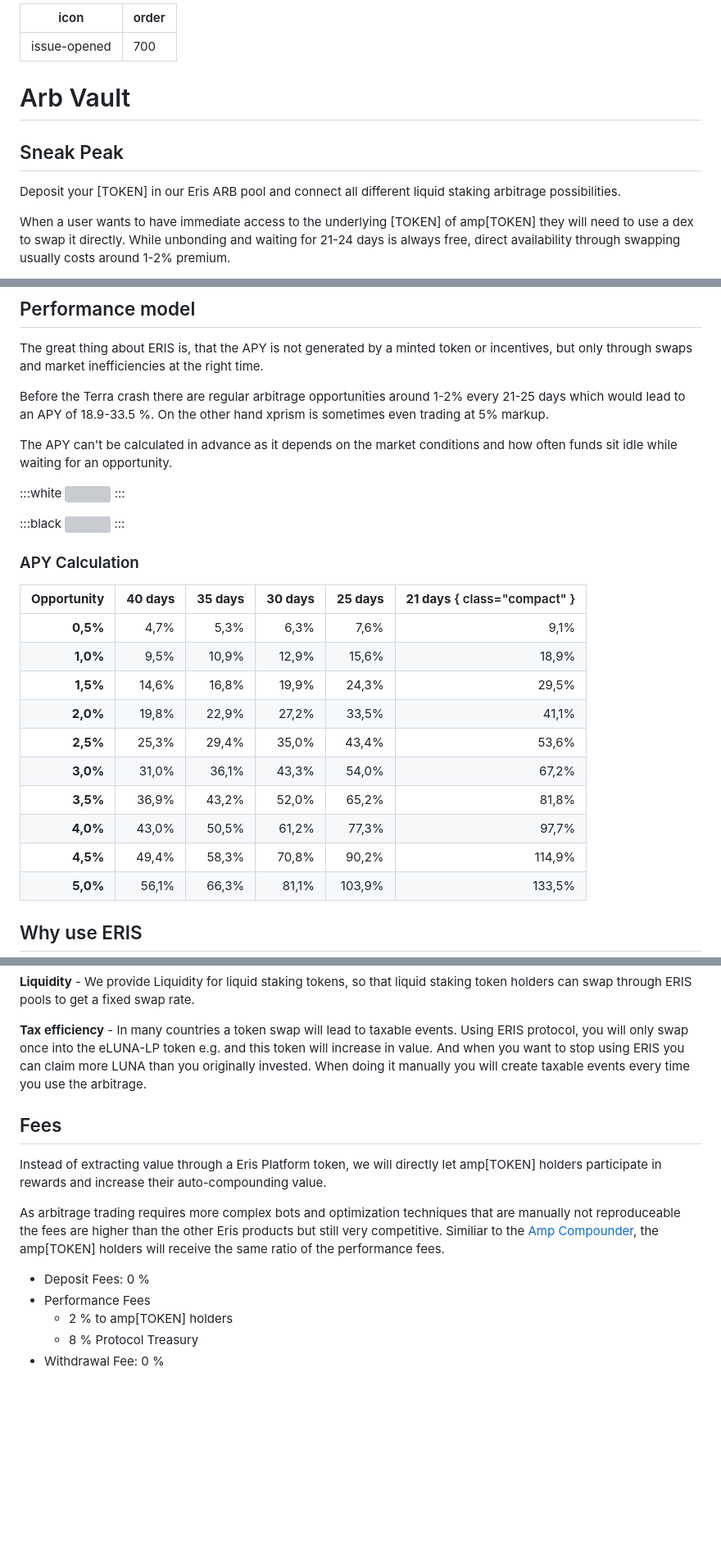
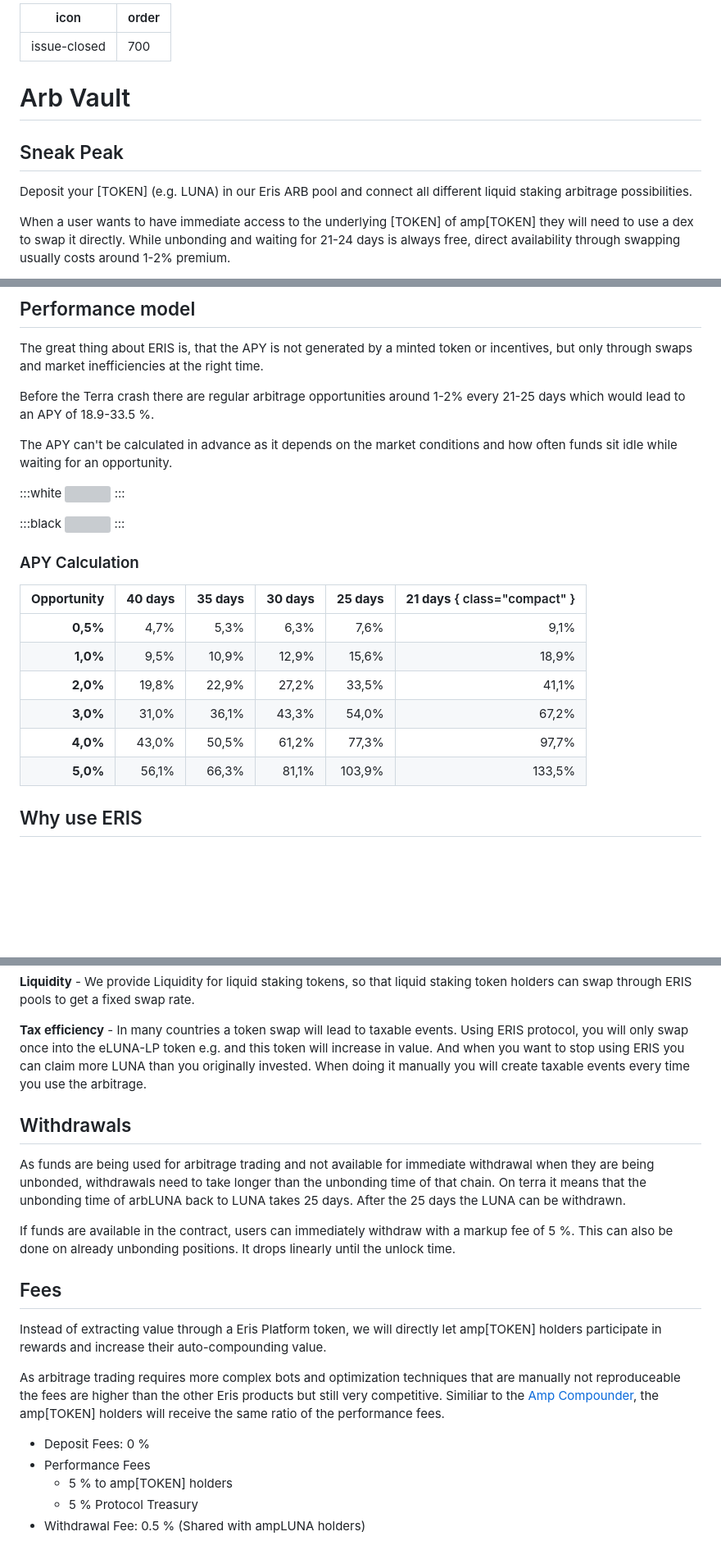
Before and after one commit to erisprotocol/docs, a Markdown page: Products/Arb Vault/readme.md, 3 parts joined by grey strips. Shown at 82% size. Rendered like a GitHub page; blank space fills up the shorter version; grey boxes are pictures that could not be loaded.

```diff
--- a/Products/Arb Vault/readme.md
+++ b/Products/Arb Vault/readme.md
@@ -1,5 +1,5 @@
 ---
-icon: issue-opened
+icon: issue-closed
 order: 700
 ---
 
@@ -7,7 +7,7 @@ order: 700
 
 ## Sneak Peak
 
-Deposit your [TOKEN] in our Eris ARB pool and connect all different liquid staking arbitrage possibilities.
+Deposit your [TOKEN] (e.g. LUNA) in our Eris ARB pool and connect all different liquid staking arbitrage possibilities.
 
 When a user wants to have immediate access to the underlying [TOKEN] of amp[TOKEN] they will need to use a dex to swap it directly.
 While unbonding and waiting for 21-24 days is always free, direct availability through swapping usually costs around 1-2% premium.
@@ -91,7 +91,7 @@ Unbonding liquidity will not earn intrest for you.
 
 The great thing about ERIS is, that the APY is not generated by a minted token or incentives, but only through swaps and market inefficiencies at the right time.
 
-Before the Terra crash there are regular arbitrage opportunities around 1-2% every 21-25 days which would lead to an APY of 18.9-33.5 %. On the other hand xprism is sometimes even trading at 5% markup.
+Before the Terra crash there are regular arbitrage opportunities around 1-2% every 21-25 days which would lead to an APY of 18.9-33.5 %.
 
 The APY can't be calculated in advance as it depends on the market conditions and how often funds sit idle while waiting for an opportunity.
 
@@ -109,13 +109,9 @@ The APY can't be calculated in advance as it depends on the market conditions an
 | --------------: | ----------: | ----------: | ----------: | ----------: | ------------------------------: |
 |        **0,5%** |        4,7% |        5,3% |        6,3% |        7,6% |                            9,1% |
 |        **1,0%** |        9,5% |       10,9% |       12,9% |       15,6% |                           18,9% |
-|        **1,5%** |       14,6% |       16,8% |       19,9% |       24,3% |                           29,5% |
 |        **2,0%** |       19,8% |       22,9% |       27,2% |       33,5% |                           41,1% |
-|        **2,5%** |       25,3% |       29,4% |       35,0% |       43,4% |                           53,6% |
 |        **3,0%** |       31,0% |       36,1% |       43,3% |       54,0% |                           67,2% |
-|        **3,5%** |       36,9% |       43,2% |       52,0% |       65,2% |                           81,8% |
 |        **4,0%** |       43,0% |       50,5% |       61,2% |       77,3% |                           97,7% |
-|        **4,5%** |       49,4% |       58,3% |       70,8% |       90,2% |                          114,9% |
 |        **5,0%** |       56,1% |       66,3% |       81,1% |      103,9% |                          133,5% |
 
 ## Why use ERIS
@@ -132,6 +128,12 @@ Currently a lot of manual arbitrage opportunities exist, that can be tracked / n
 
 **Tax efficiency** - In many countries a token swap will lead to taxable events. Using ERIS protocol, you will only swap once into the eLUNA-LP token e.g. and this token will increase in value. And when you want to stop using ERIS you can claim more LUNA than you originally invested. When doing it manually you will create taxable events every time you use the arbitrage.
 
+## Withdrawals
+
+As funds are being used for arbitrage trading and not available for immediate withdrawal when they are being unbonded, withdrawals need to take longer than the unbonding time of that chain. On terra it means that the unbonding time of arbLUNA back to LUNA takes 25 days. After the 25 days the LUNA can be withdrawn.
+
+If funds are available in the contract, users can immediately withdraw with a markup fee of 5 %. This can also be done on already unbonding positions. It drops linearly until the unlock time.
+
 ## Fees
 
 Instead of extracting value through a Eris Platform token, we will directly let amp[TOKEN] holders participate in rewards and increase their auto-compounding value.
@@ -140,6 +142,6 @@ As arbitrage trading requires more complex bots and optimization techniques that
 
 - Deposit Fees: 0 %
 - Performance Fees
-  - 2 % to amp[TOKEN] holders
-  - 8 % Protocol Treasury
-- Withdrawal Fee: 0 %
+  - 5 % to amp[TOKEN] holders
+  - 5 % Protocol Treasury
+- Withdrawal Fee: 0.5 % (Shared with ampLUNA holders)
```
